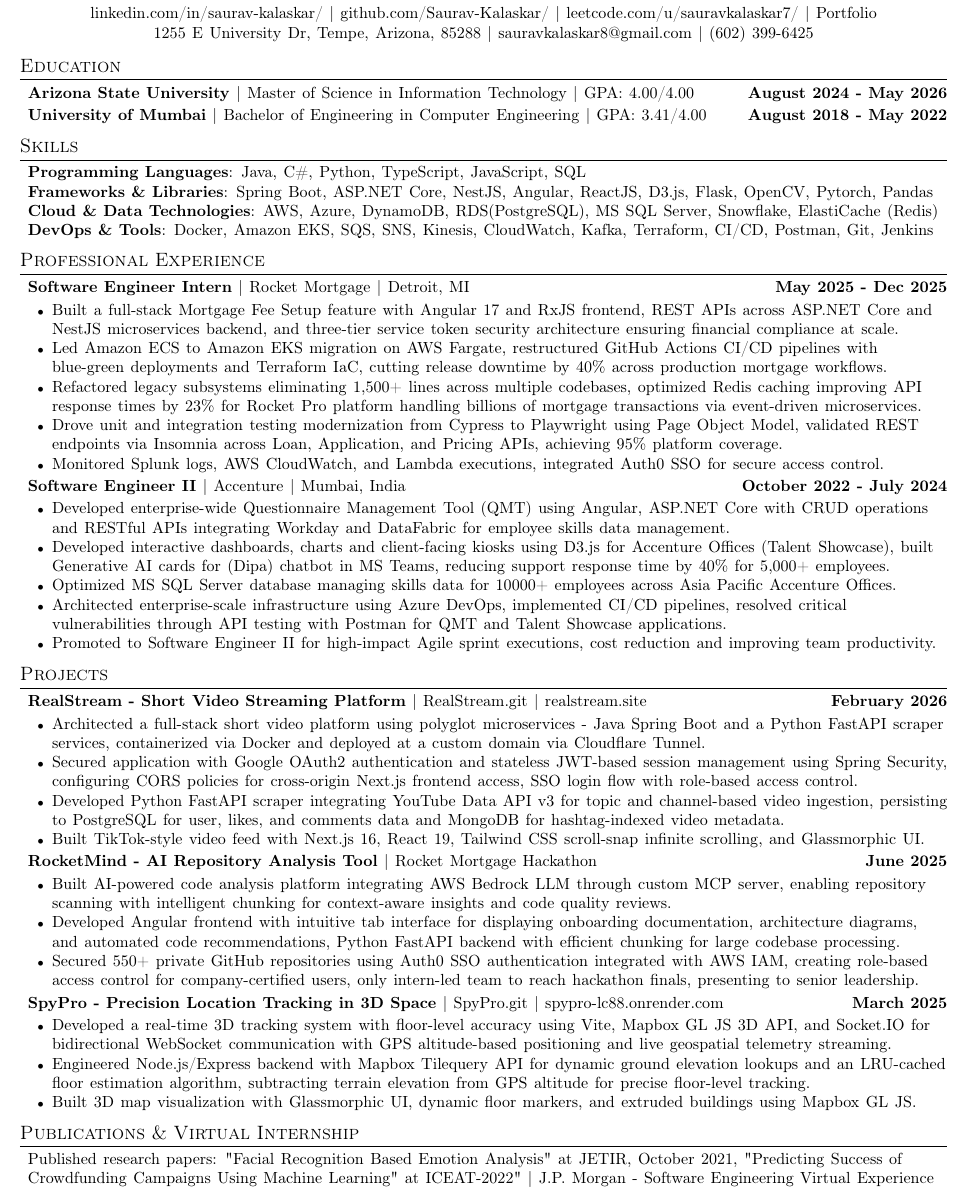
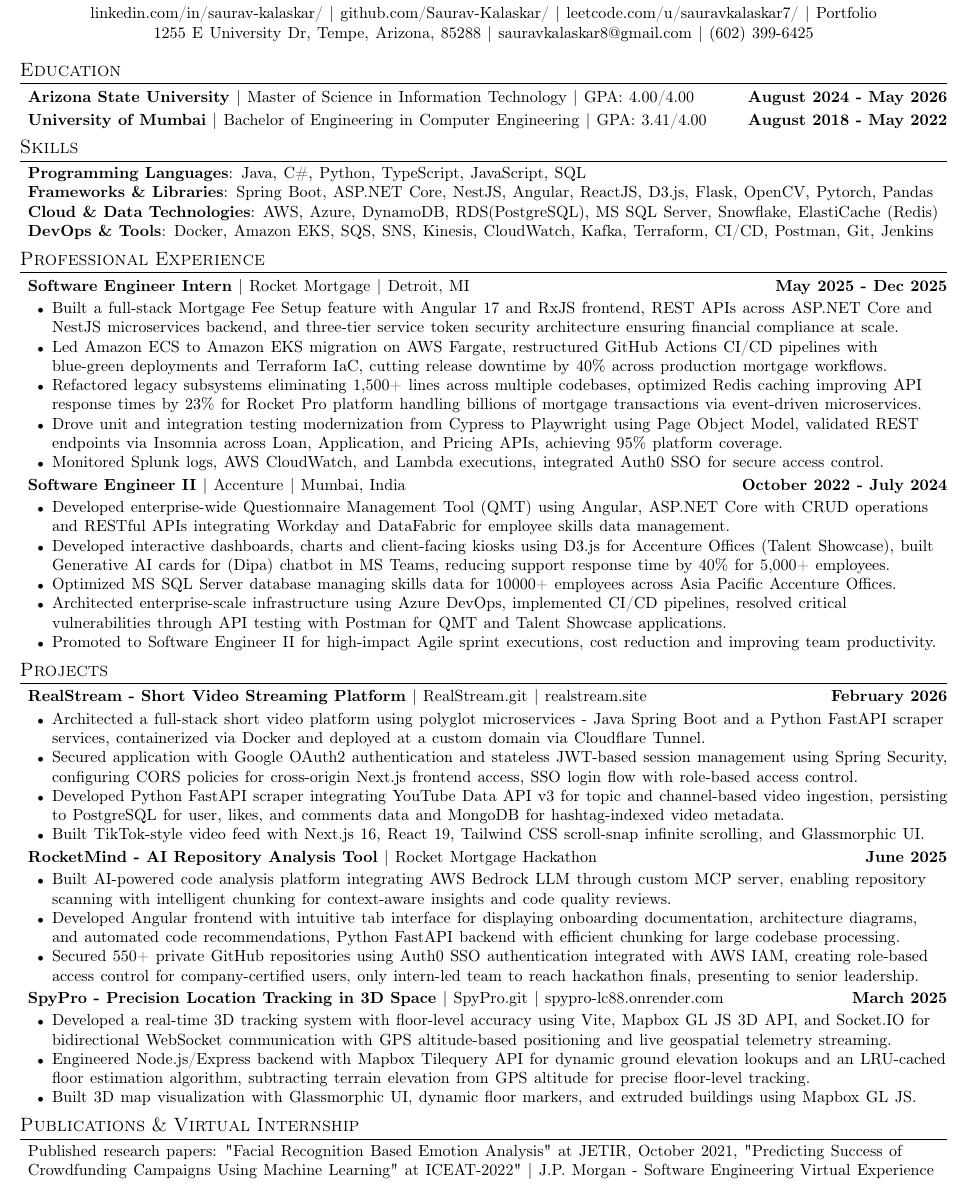
Before and after one commit to Saurav-Kalaskar/ATSEngine, a LaTeX CV (backend/app/templates/base_resume.tex): part of the page, cut so that both start at the same text. Compiled offline with pdfLaTeX.

Commit message:
fix: remove \vfill spacing from base resume template as it forces overflow on already height-maximized layout

```diff
--- a/backend/app/templates/base_resume.tex
+++ b/backend/app/templates/base_resume.tex
@@ -86,7 +86,7 @@
 \\[2pt]
 }
 
-\vfill
+
 \section{Skills}
 \sectioncontent{
 \textbf{Programming Languages}: Java, C\#, Python, TypeScript, JavaScript, SQL\\
@@ -116,7 +116,7 @@
     \item Promoted to Software Engineer II for high-impact Agile sprint executions, cost reduction and improving team productivity.
 \end{itemize}}
 
-\vfill
+
 \section{Projects}
 \sectioncontent{
 
@@ -144,7 +144,7 @@
 \end{itemize}
 }
 
-\vfill
+
 \section{Publications \& Virtual Internship}
 \sectioncontent{
 {Published research papers: \href{https://www.jetir.org/view?paper=JETIRFD06059}{"Facial Recognition Based Emotion Analysis" at JETIR, October 2021}},  \href{https://drive.google.com/file/d/1oAuZegjDGTgZXc2WC4bzxeZQ2XF0wVNs/view?usp=sharing}{"Predicting Success of Crowdfunding Campaigns Using Machine Learning" at ICEAT-2022"} $|$
```
Also changed, not shown: backend/app/templates/base_resume.tex (2 more changed lines).
